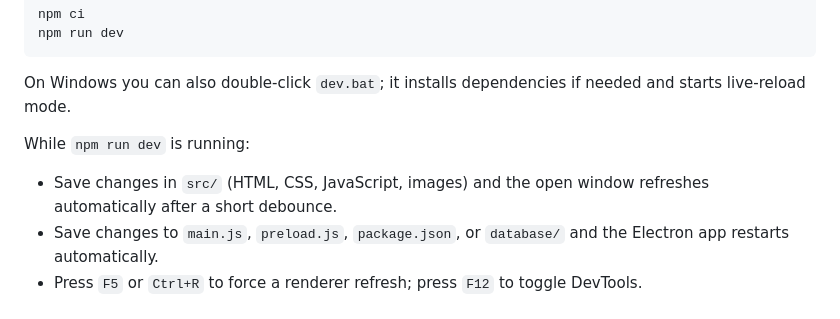
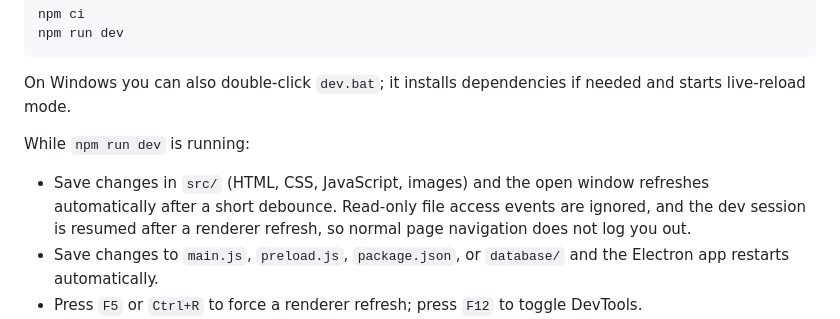
Before and after one commit to husoftdeveloper-del/Pharmacy_management-, a Markdown page: README.md, the part around the change. Drawn GitHub-style.

Commit message:
Document dev navigation logout fix
Co-authored-by: arena-agent <297053741+arena-agent@users.noreply.github.com>

```diff
--- a/README.md
+++ b/README.md
@@ -45,7 +45,7 @@ On Windows you can also double-click `dev.bat`; it installs dependencies if need
 
 While `npm run dev` is running:
 
-- Save changes in `src/` (HTML, CSS, JavaScript, images) and the open window refreshes automatically after a short debounce.
+- Save changes in `src/` (HTML, CSS, JavaScript, images) and the open window refreshes automatically after a short debounce. Read-only file access events are ignored, and the dev session is resumed after a renderer refresh, so normal page navigation does not log you out.
 - Save changes to `main.js`, `preload.js`, `package.json`, or `database/` and the Electron app restarts automatically.
 - Press `F5` or `Ctrl+R` to force a renderer refresh; press `F12` to toggle DevTools.
 - Development mode uses a separate database folder, `Pharmacy Management Dev`, so experiments do not modify the installed production database. Complete first-run setup again in that dev profile if it is empty.
```
Also changed, not shown: DELIVERY.md (+10 -10 lines).
